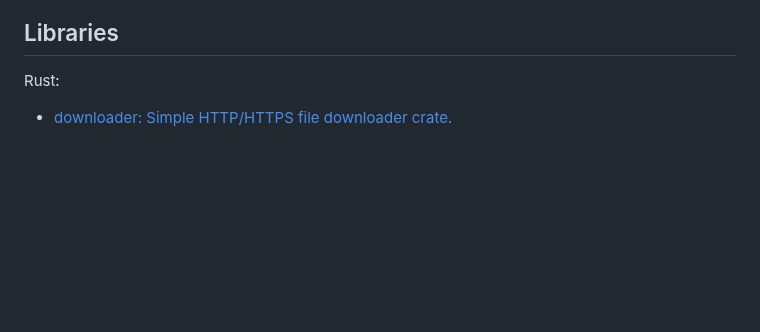
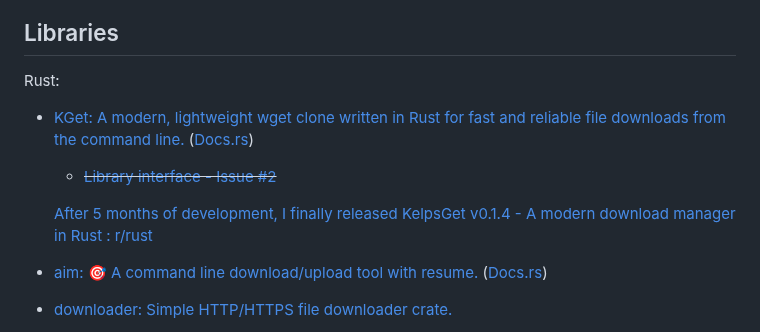
Before and after one commit to Chaoses-Ib/Networks, a Markdown page: Application/Download.md, the part around the change. GitHub-like rendering; blank space fills up the shorter version.

Commit message:
Application: Download: Rust: Add KGet and aim

```diff
--- a/Application/Download.md
+++ b/Application/Download.md
@@ -21,6 +21,13 @@
 
 ## Libraries
 Rust:
+- [KGet: A modern, lightweight wget clone written in Rust for fast and reliable file downloads from the command line.](https://github.com/davimf721/KGet) ([Docs.rs](https://docs.rs/Kget/latest/kget/index.html))
+  - ~~[Library interface - Issue #2](https://github.com/davimf721/KGet/issues/2)~~
+
+  [After 5 months of development, I finally released KelpsGet v0.1.4 - A modern download manager in Rust : r/rust](https://www.reddit.com/r/rust/comments/1kt69vh/after_5_months_of_development_i_finally_released/)
+
+- [aim: 🎯 A command line download/upload tool with resume.](https://github.com/mihaigalos/aim) ([Docs.rs](https://docs.rs/aim/1.8.6/aim/index.html))
+
 - [downloader: Simple HTTP/HTTPS file downloader crate.](https://github.com/hunger/downloader)
   - Parallel downloading doesn't really work? Much slower than aria2
   - [Panic when used in async application - Issue #11](https://github.com/hunger/downloader/issues/11)
```
